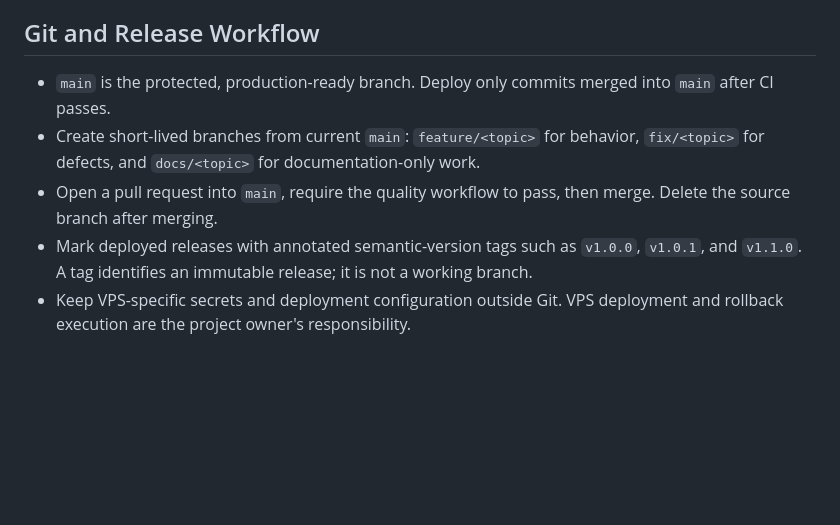
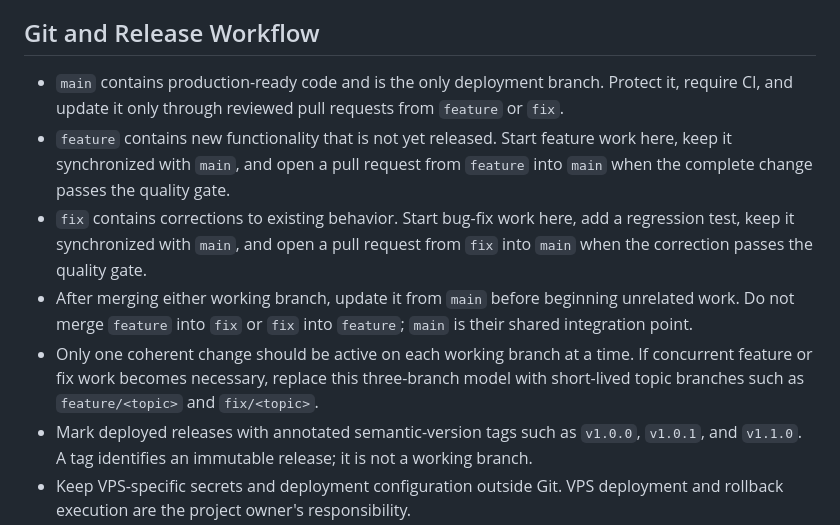
Before and after one commit to Iwakur/MICS, a Markdown page: docs/development-conventions.md, the part around the change. Rendered like a GitHub page; blank space fills up the shorter version.

Commit message:
Document three-branch workflow

```diff
--- a/docs/development-conventions.md
+++ b/docs/development-conventions.md
@@ -107,9 +107,11 @@ Update documentation as part of the same change:
 
 ## Git and Release Workflow
 
-- `main` is the protected, production-ready branch. Deploy only commits merged into `main` after CI passes.
-- Create short-lived branches from current `main`: `feature/<topic>` for behavior, `fix/<topic>` for defects, and `docs/<topic>` for documentation-only work.
-- Open a pull request into `main`, require the quality workflow to pass, then merge. Delete the source branch after merging.
+- `main` contains production-ready code and is the only deployment branch. Protect it, require CI, and update it only through reviewed pull requests from `feature` or `fix`.
+- `feature` contains new functionality that is not yet released. Start feature work here, keep it synchronized with `main`, and open a pull request from `feature` into `main` when the complete change passes the quality gate.
+- `fix` contains corrections to existing behavior. Start bug-fix work here, add a regression test, keep it synchronized with `main`, and open a pull request from `fix` into `main` when the correction passes the quality gate.
+- After merging either working branch, update it from `main` before beginning unrelated work. Do not merge `feature` into `fix` or `fix` into `feature`; `main` is their shared integration point.
+- Only one coherent change should be active on each working branch at a time. If concurrent feature or fix work becomes necessary, replace this three-branch model with short-lived topic branches such as `feature/<topic>` and `fix/<topic>`.
 - Mark deployed releases with annotated semantic-version tags such as `v1.0.0`, `v1.0.1`, and `v1.1.0`. A tag identifies an immutable release; it is not a working branch.
 - Keep VPS-specific secrets and deployment configuration outside Git. VPS deployment and rollback execution are the project owner's responsibility.
 
```
Also changed, not shown: PLAN.md (+2 -2 lines).
